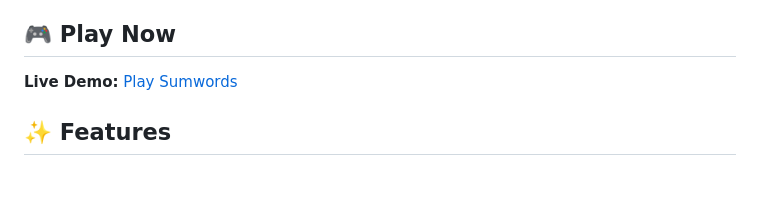
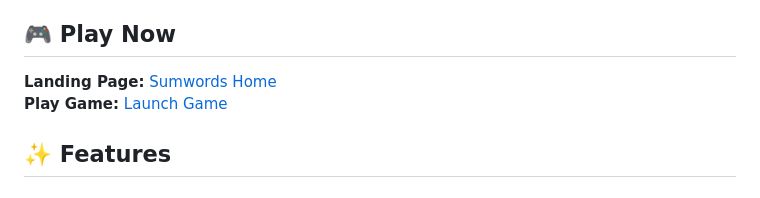
Before and after one commit to TheBIMsider/sumwords, a Markdown page: README.md, the part around the change. GitHub-like rendering.

Commit message:
Add landing page link to README

```diff
--- a/README.md
+++ b/README.md
@@ -6,7 +6,8 @@ A constraint-based math puzzle game that combines trivia knowledge with equation
 
 ## 🎮 Play Now
 
-**Live Demo:** [Play Sumwords](https://thebimsider.github.io/sumwords/V01)
+**Landing Page:** [Sumwords Home](https://thebimsider.github.io/sumwords/landing/)
+**Play Game:** [Launch Game](https://thebimsider.github.io/sumwords/)
 
 ## ✨ Features
 
```
